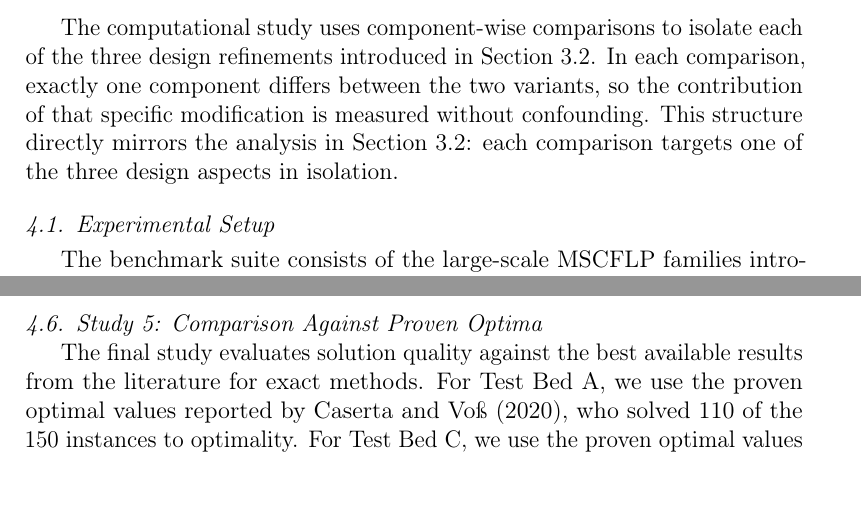
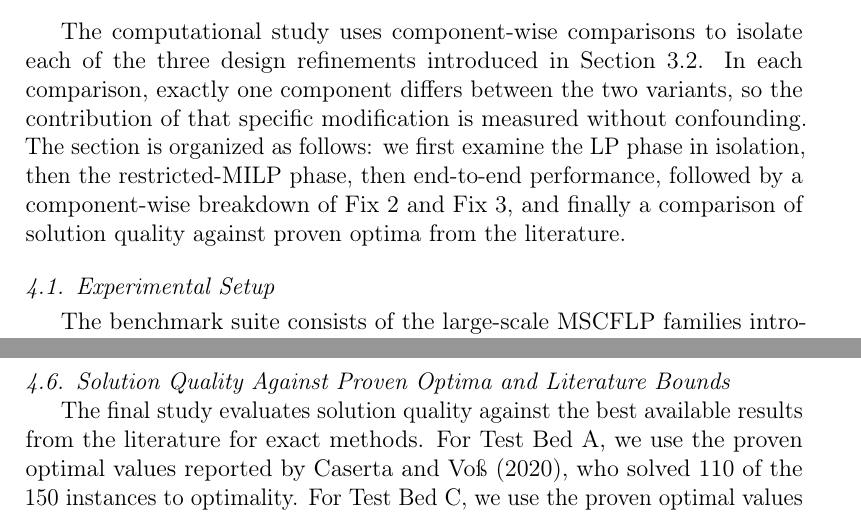
Before and after one commit to klamsal/fks-mscflp, a LaTeX paper (fks_paper/main.tex, which reads fks_paper/sections/experiments.tex): two parts of pages 18 and 24 of 31, joined at a grey line, cut so that both start at the same text. Compiled offline with pdfLaTeX.

Commit message:
Replace Study 1-5 labels with descriptive subsection titles
Subsections now read as parts of a single cohesive computational study
rather than a numbered sequence of separate studies.

```diff
--- a/fks_paper/sections/experiments.tex
+++ b/fks_paper/sections/experiments.tex
@@ -5,8 +5,10 @@ The computational study uses component-wise comparisons to isolate each of the
 three design refinements introduced in Section~\ref{sec:audit}.
 In each comparison, exactly one component differs between the two variants,
 so the contribution of that specific modification is measured without confounding.
-This structure directly mirrors the analysis in Section~\ref{sec:audit}: each
-comparison targets one of the three design aspects in isolation.
+The section is organized as follows: we first examine the LP phase in isolation,
+then the restricted-MILP phase, then end-to-end performance, followed by a
+component-wise breakdown of Fix~2 and Fix~3, and finally a comparison of
+solution quality against proven optima from the literature.
 
 \subsection{Experimental Setup}
 
@@ -312,7 +314,7 @@ and~\ref{tab:end_to_end} because it requires the additional KS-CG-WS control
 run; those runs are not mixed into the aggregate tables until the complete
 family is available.
 
-\subsection{Study 5: Comparison Against Proven Optima}
+\subsection{Solution Quality Against Proven Optima and Literature Bounds}
 \label{sec:study_proven_optima}
 
 The final study evaluates solution quality against the best available results
```
Also changed, not shown: fks_paper/main.pdf, fks_paper/sections/experiments.tex (10 more changed lines).
